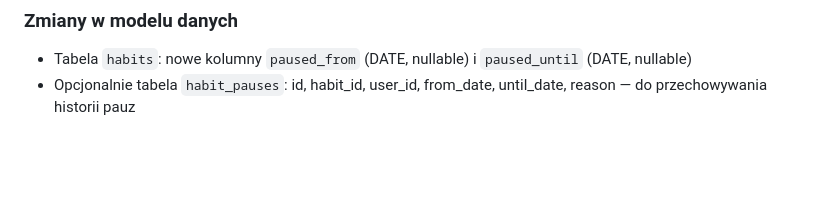
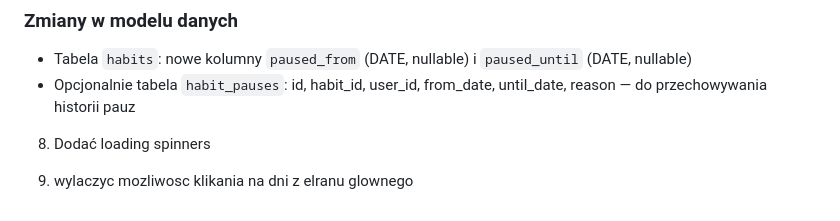
Before and after one commit to mar123zaj/HabitFlow, a Markdown page: TODO.md, the part around the change. Drawn GitHub-style; blank space fills up the shorter version.

```diff
--- a/TODO.md
+++ b/TODO.md
@@ -117,3 +117,8 @@ Możliwość tymczasowego zawieszenia nawyku na określony czas (np. urlop, chor
 
 - Tabela `habits`: nowe kolumny `paused_from` (DATE, nullable) i `paused_until` (DATE, nullable)
 - Opcjonalnie tabela `habit_pauses`: id, habit_id, user_id, from_date, until_date, reason — do przechowywania historii pauz
+
+
+8. Dodać loading spinners
+
+9. wylaczyc mozliwosc klikania na dni z elranu glownego
```
